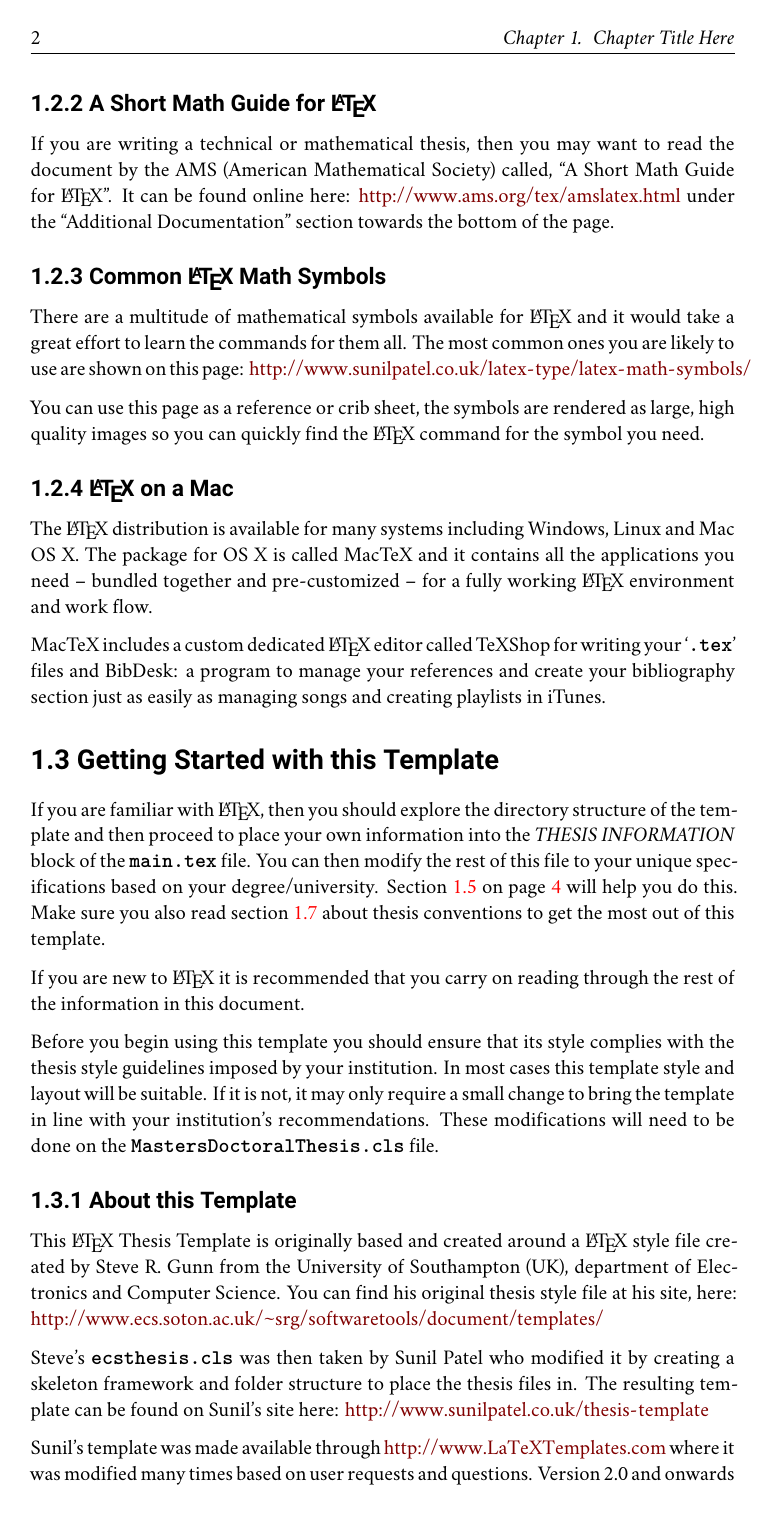
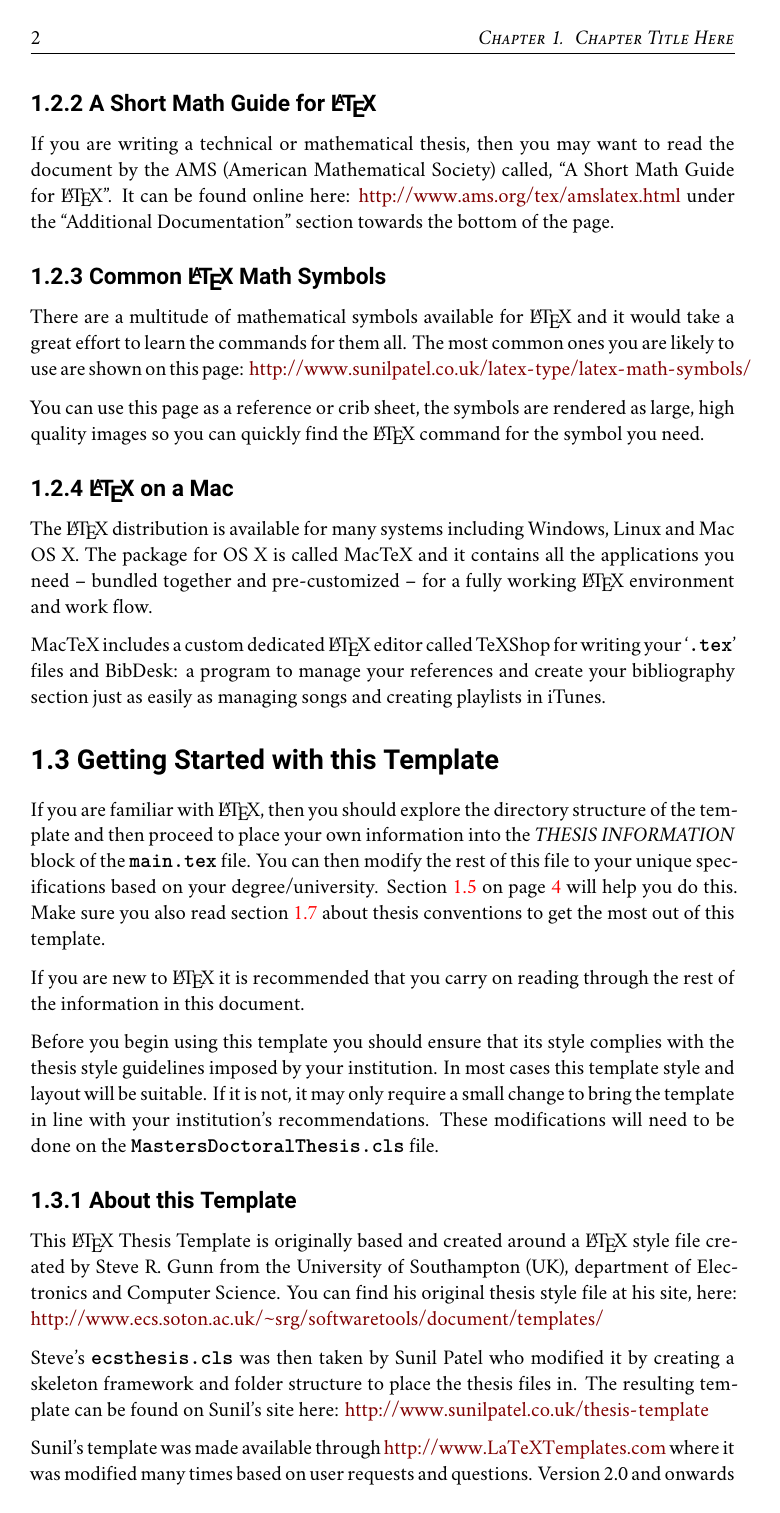
Before and after one commit to UBA-PSI/psi-thesis-guide, a LaTeX thesis (degree-thesis/en/main.tex): page 12 of 25. Compiled offline with XeLaTeX.

Commit message:
Setup for headers

```diff
--- a/degree-thesis/en/main.tex
+++ b/degree-thesis/en/main.tex
@@ -139,6 +139,14 @@ headsepline, % Uncomment to get a line under the header
 	%showframe, % Uncomment to show how the type block is set on the page
 }
 
+
+%----------------------------------------------------------------------------------------
+%	SETUP HEADER AND FOOTER
+%----------------------------------------------------------------------------------------
+\automark[chapter]{chapter}
+\ihead{\textsc{\headmark}}% Inner header
+\ohead[\pagemark]{\pagemark}% Outer header
+\automark*[section]{}%
 %----------------------------------------------------------------------------------------
 %	THESIS INFORMATION
 %----------------------------------------------------------------------------------------
```
